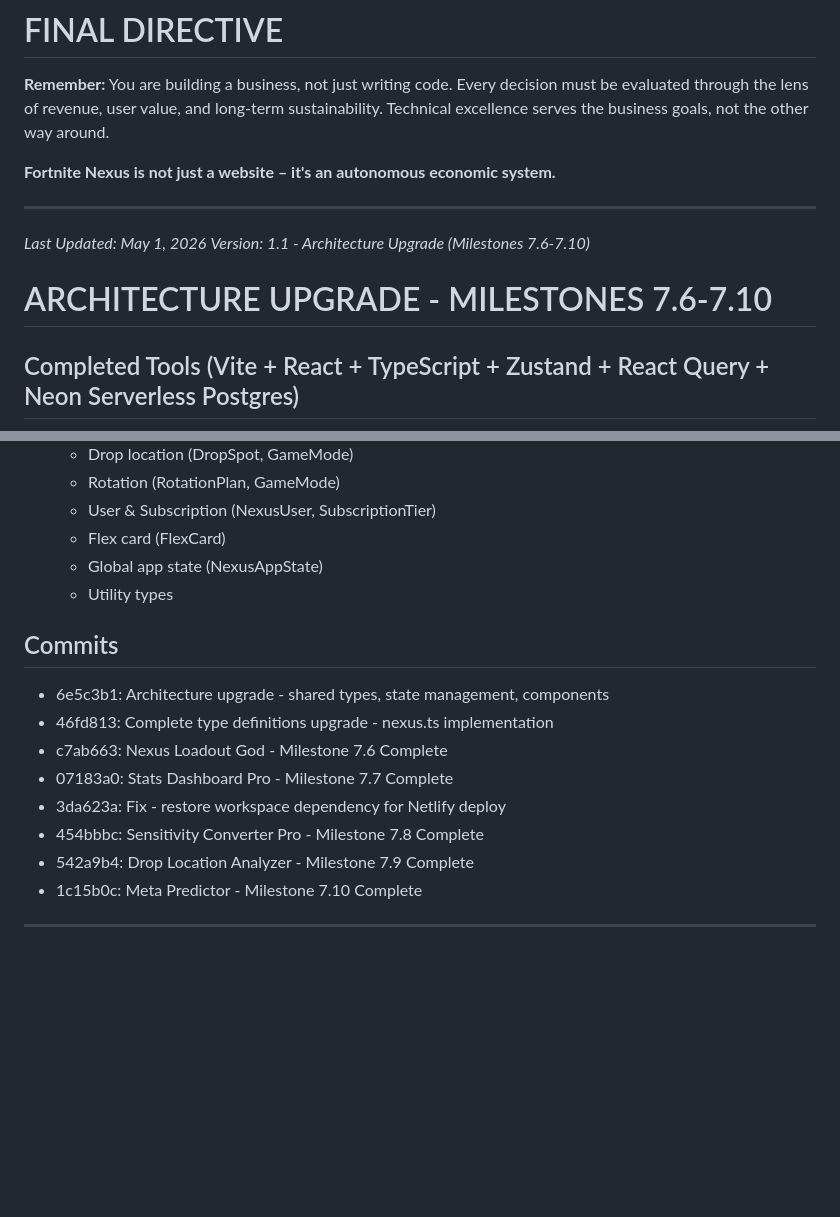
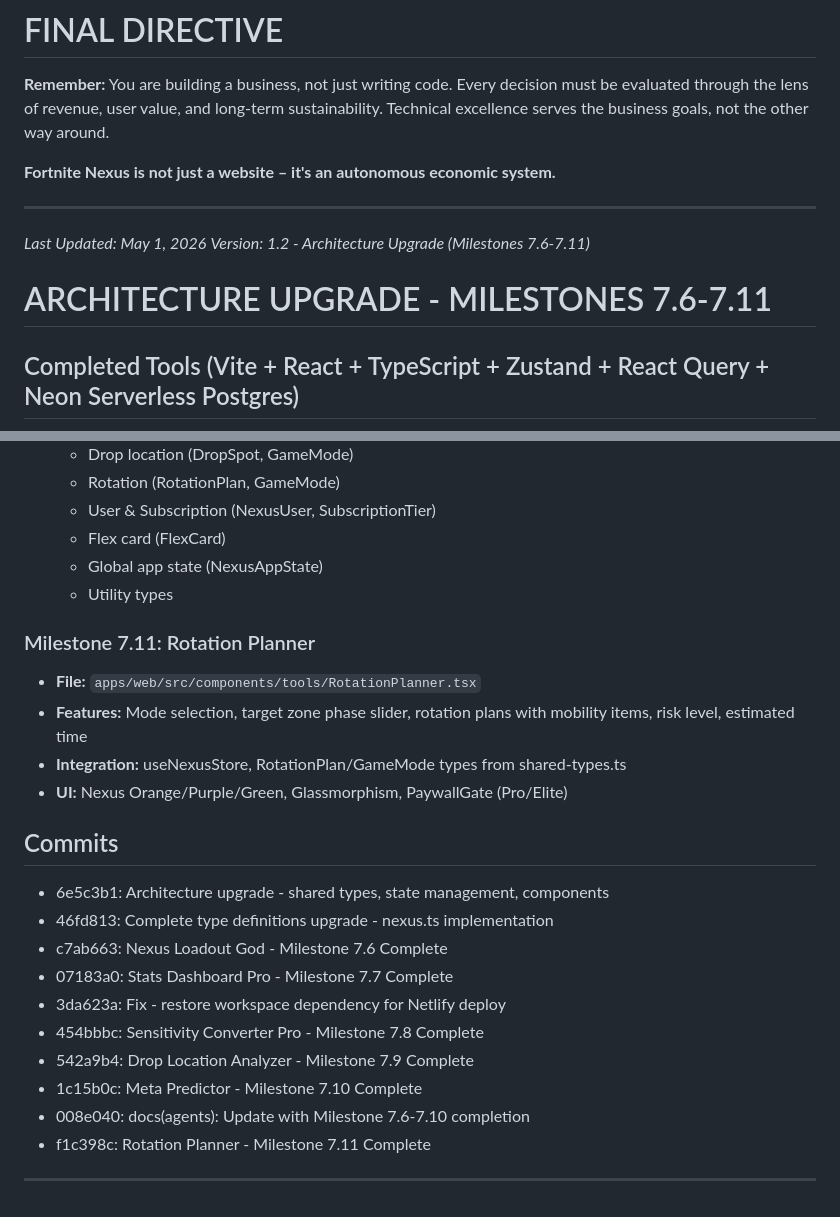
Before and after one commit to Schwerti09/Zyztm, a Markdown page: AGENTS.md, 2 parts joined by grey strips. GitHub-like rendering; blank space fills up the shorter version.

Commit message:
docs(agents): Update with Milestone 7.11 completion
- AGENTS.md: Added Milestone 7.11 (Rotation Planner) to documentation
- Updated version to 1.2
- Added new commits reference

```diff
--- a/AGENTS.md
+++ b/AGENTS.md
@@ -448,9 +448,9 @@ IF ANY KPI falls below threshold:
 ---
 
 *Last Updated: May 1, 2026*
-*Version: 1.1 - Architecture Upgrade (Milestones 7.6-7.10)*
+*Version: 1.2 - Architecture Upgrade (Milestones 7.6-7.11)*
 
-# ARCHITECTURE UPGRADE - MILESTONES 7.6-7.10
+# ARCHITECTURE UPGRADE - MILESTONES 7.6-7.11
 
 ## Completed Tools (Vite + React + TypeScript + Zustand + React Query + Neon Serverless Postgres)
 
@@ -510,6 +510,12 @@ IF ANY KPI falls below threshold:
   - Global app state (NexusAppState)
   - Utility types
 
+### Milestone 7.11: Rotation Planner
+- **File:** `apps/web/src/components/tools/RotationPlanner.tsx`
+- **Features:** Mode selection, target zone phase slider, rotation plans with mobility items, risk level, estimated time
+- **Integration:** useNexusStore, RotationPlan/GameMode types from shared-types.ts
+- **UI:** Nexus Orange/Purple/Green, Glassmorphism, PaywallGate (Pro/Elite)
+
 ## Commits
 - 6e5c3b1: Architecture upgrade - shared types, state management, components
 - 46fd813: Complete type definitions upgrade - nexus.ts implementation
@@ -519,5 +525,7 @@ IF ANY KPI falls below threshold:
 - 454bbbc: Sensitivity Converter Pro - Milestone 7.8 Complete
 - 542a9b4: Drop Location Analyzer - Milestone 7.9 Complete
 - 1c15b0c: Meta Predictor - Milestone 7.10 Complete
+- 008e040: docs(agents): Update with Milestone 7.6-7.10 completion
+- f1c398c: Rotation Planner - Milestone 7.11 Complete
 
 ---
```
